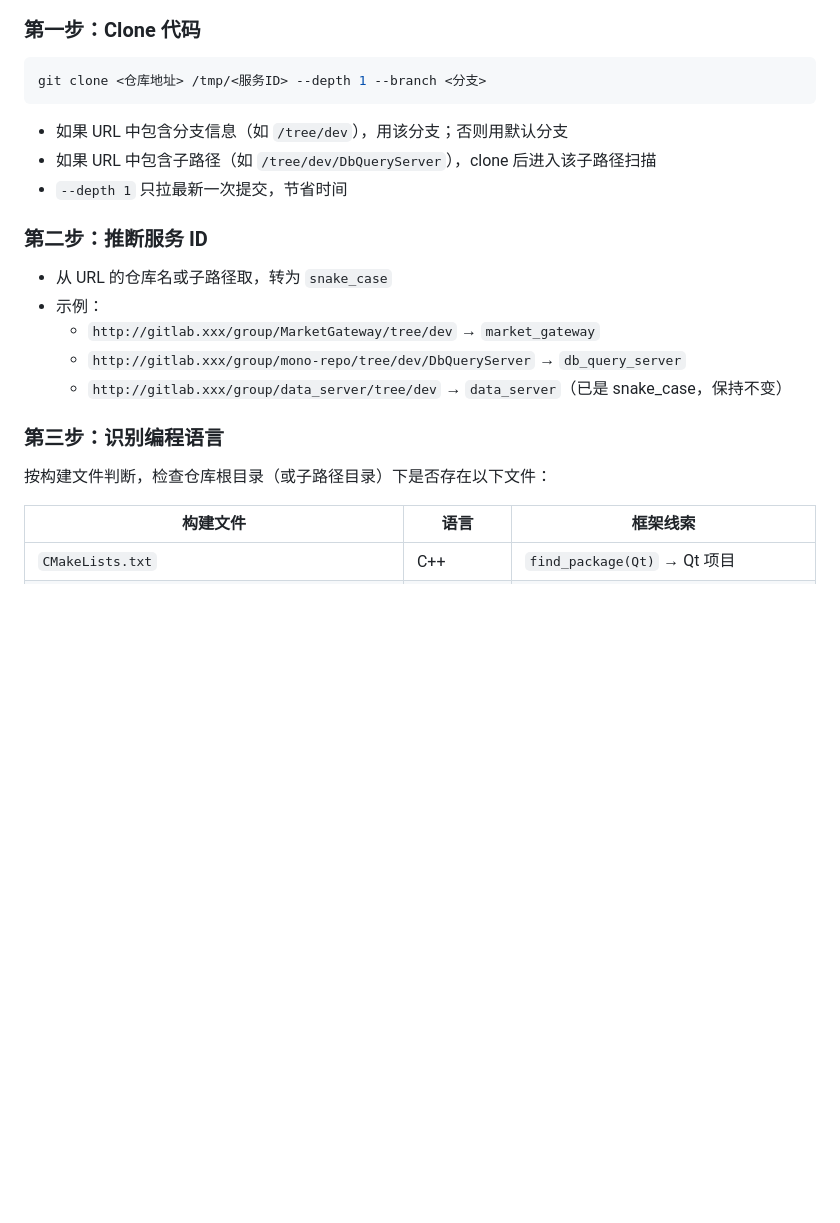
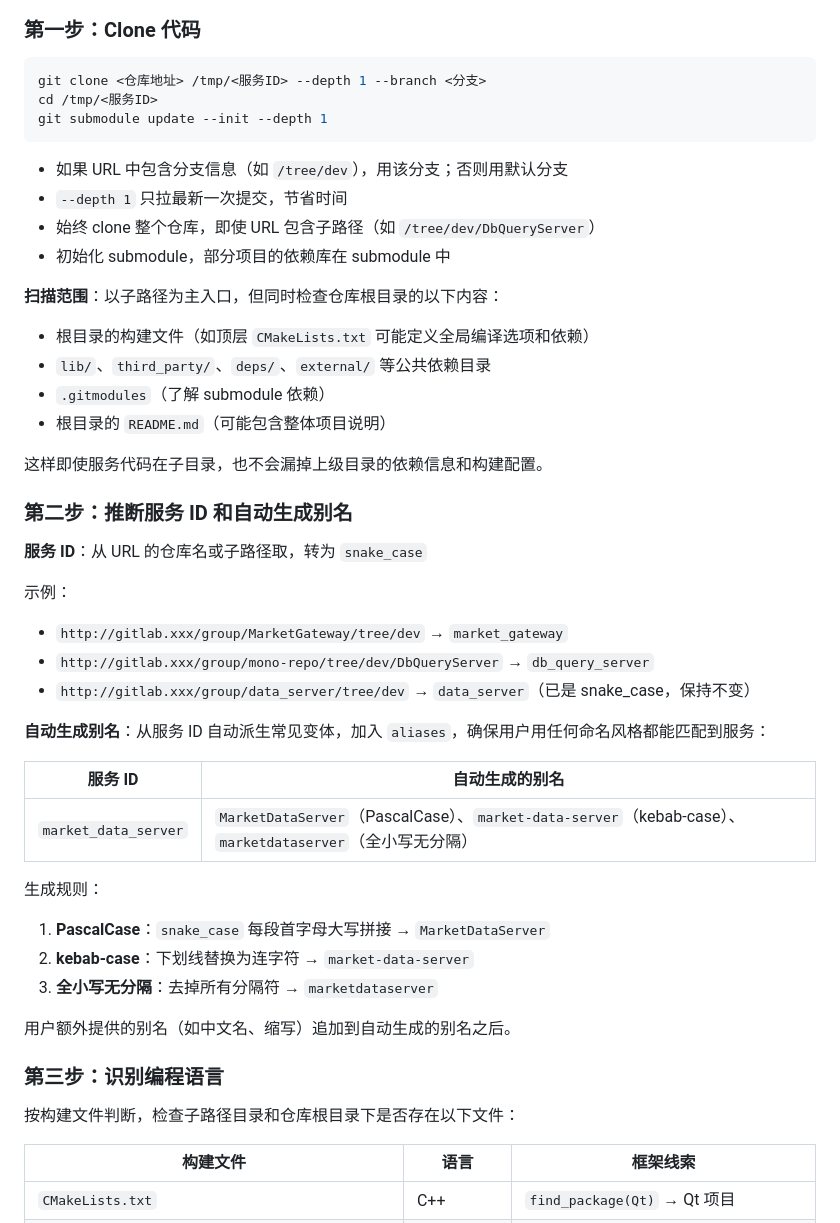
Before and after one commit to zdco/knowledge-chat, a Markdown page: AI_GUIDE_ANALYZER.md, the part around the change. GitHub-like rendering; blank space fills up the shorter version.

Commit message:
docs: 补充子目录扫描范围（含上级目录和 submodule）及别名自动生成规则

````diff
--- a/AI_GUIDE_ANALYZER.md
+++ b/AI_GUIDE_ANALYZER.md
@@ -58,23 +58,48 @@
 
 ```bash
 git clone <仓库地址> /tmp/<服务ID> --depth 1 --branch <分支>
+cd /tmp/<服务ID>
+git submodule update --init --depth 1
 ```
 
 - 如果 URL 中包含分支信息（如 `/tree/dev`），用该分支；否则用默认分支
-- 如果 URL 中包含子路径（如 `/tree/dev/DbQueryServer`），clone 后进入该子路径扫描
 - `--depth 1` 只拉最新一次提交，节省时间
+- 始终 clone 整个仓库，即使 URL 包含子路径（如 `/tree/dev/DbQueryServer`）
+- 初始化 submodule，部分项目的依赖库在 submodule 中
 
-### 第二步：推断服务 ID
+**扫描范围**：以子路径为主入口，但同时检查仓库根目录的以下内容：
+- 根目录的构建文件（如顶层 `CMakeLists.txt` 可能定义全局编译选项和依赖）
+- `lib/`、`third_party/`、`deps/`、`external/` 等公共依赖目录
+- `.gitmodules`（了解 submodule 依赖）
+- 根目录的 `README.md`（可能包含整体项目说明）
 
-- 从 URL 的仓库名或子路径取，转为 `snake_case`
-- 示例：
+这样即使服务代码在子目录，也不会漏掉上级目录的依赖信息和构建配置。
+
+### 第二步：推断服务 ID 和自动生成别名
+
+**服务 ID**：从 URL 的仓库名或子路径取，转为 `snake_case`
+
+示例：
   - `http://gitlab.xxx/group/MarketGateway/tree/dev` → `market_gateway`
   - `http://gitlab.xxx/group/mono-repo/tree/dev/DbQueryServer` → `db_query_server`
   - `http://gitlab.xxx/group/data_server/tree/dev` → `data_server`（已是 snake_case，保持不变）
 
+**自动生成别名**：从服务 ID 自动派生常见变体，加入 `aliases`，确保用户用任何命名风格都能匹配到服务：
+
+| 服务 ID | 自动生成的别名 |
+|---------|---------------|
+| `market_data_server` | `MarketDataServer`（PascalCase）、`market-data-server`（kebab-case）、`marketdataserver`（全小写无分隔） |
+
+生成规则：
+1. **PascalCase**：`snake_case` 每段首字母大写拼接 → `MarketDataServer`
+2. **kebab-case**：下划线替换为连字符 → `market-data-server`
+3. **全小写无分隔**：去掉所有分隔符 → `marketdataserver`
+
+用户额外提供的别名（如中文名、缩写）追加到自动生成的别名之后。
+
 ### 第三步：识别编程语言
 
-按构建文件判断，检查仓库根目录（或子路径目录）下是否存在以下文件：
+按构建文件判断，检查子路径目录和仓库根目录下是否存在以下文件：
 
 | 构建文件 | 语言 | 框架线索 |
 |----------|------|----------|
````
Also changed, not shown: CHANGELOG.md (+2 -0 lines).
